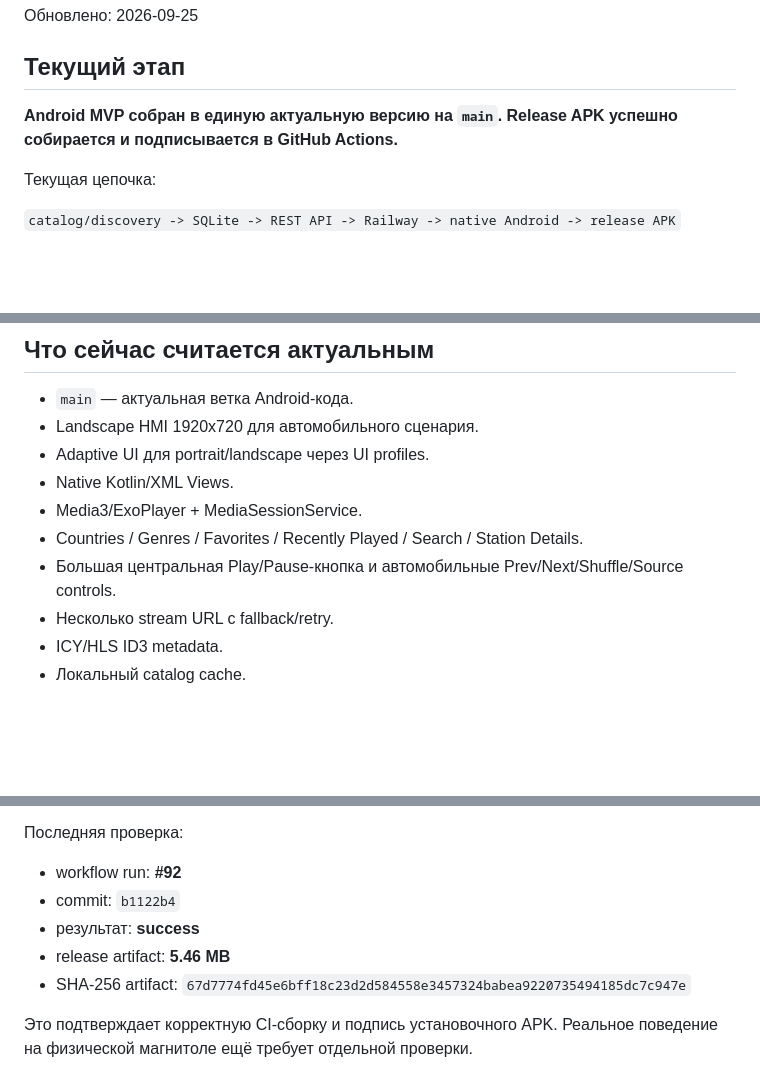
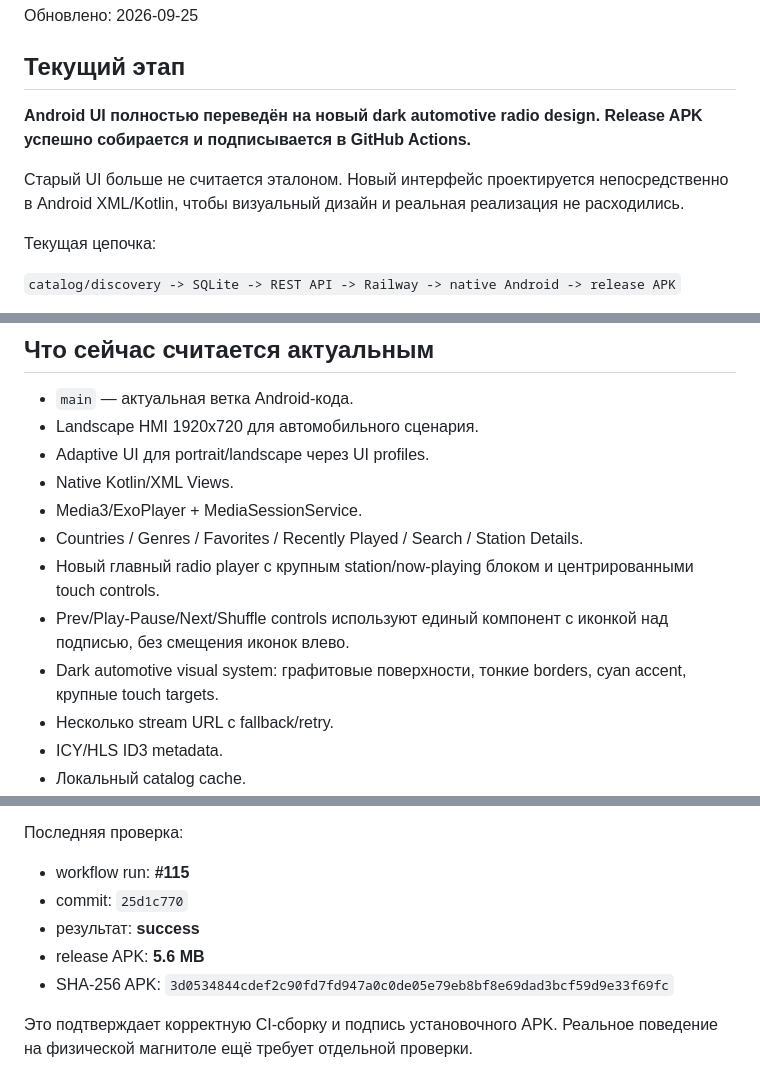
Before and after one commit to mellefresh13-tech/radio-world-auto, a Markdown page: docs/PROJECT_STATUS.md, 3 parts joined by grey strips. Drawn GitHub-style; blank space fills up the shorter version.

Commit message:
docs: record modern automotive UI release candidate

```diff
--- a/docs/PROJECT_STATUS.md
+++ b/docs/PROJECT_STATUS.md
@@ -4,7 +4,9 @@
 
 ## Текущий этап
 
-**Android MVP собран в единую актуальную версию на `main`. Release APK успешно собирается и подписывается в GitHub Actions.**
+**Android UI полностью переведён на новый dark automotive radio design. Release APK успешно собирается и подписывается в GitHub Actions.**
+
+Старый UI больше не считается эталоном. Новый интерфейс проектируется непосредственно в Android XML/Kotlin, чтобы визуальный дизайн и реальная реализация не расходились.
 
 Текущая цепочка:
 
@@ -20,7 +22,9 @@
 - Native Kotlin/XML Views.
 - Media3/ExoPlayer + MediaSessionService.
 - Countries / Genres / Favorites / Recently Played / Search / Station Details.
-- Большая центральная Play/Pause-кнопка и автомобильные Prev/Next/Shuffle/Source controls.
+- Новый главный radio player с крупным station/now-playing блоком и центрированными touch controls.
+- Prev/Play-Pause/Next/Shuffle controls используют единый компонент с иконкой над подписью, без смещения иконок влево.
+- Dark automotive visual system: графитовые поверхности, тонкие borders, cyan accent, крупные touch targets.
 - Несколько stream URL с fallback/retry.
 - ICY/HLS ID3 metadata.
 - Локальный catalog cache.
@@ -42,11 +46,11 @@
 
 Последняя проверка:
 
-- workflow run: **#92**
-- commit: `b1122b4`
+- workflow run: **#115**
+- commit: `25d1c770`
 - результат: **success**
-- release artifact: **5.46 MB**
-- SHA-256 artifact: `67d7774fd45e6bff18c23d2d584558e3457324babea9220735494185dc7c947e`
+- release APK: **5.6 MB**
+- SHA-256 APK: `3d0534844cdef2c90fd7fd947a0c0de05e79eb8bf8e69dad3bcf59d9e33f69fc`
 
 Это подтверждает корректную CI-сборку и подпись установочного APK. Реальное поведение на физической магнитоле ещё требует отдельной проверки.
 
```
